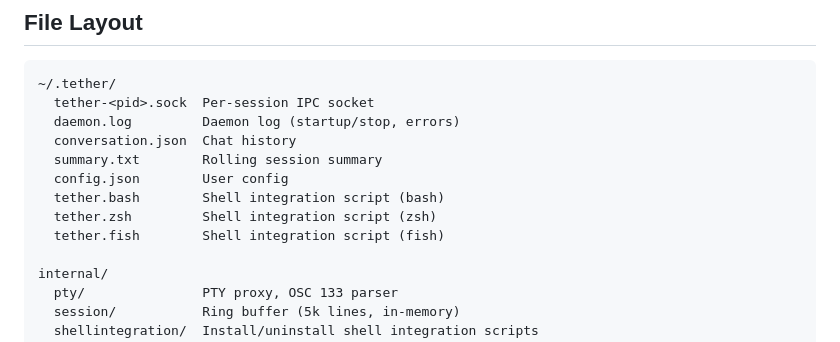
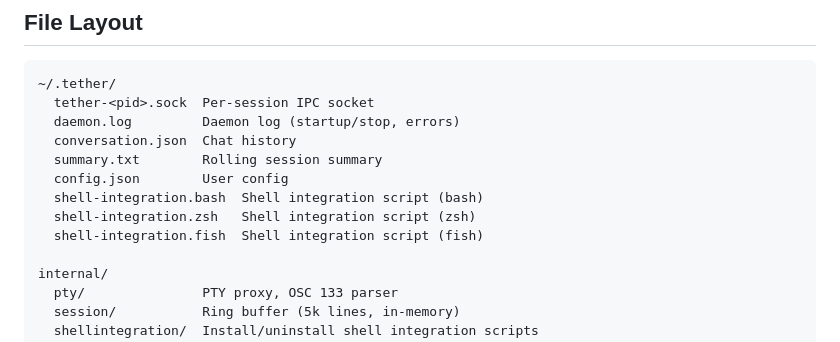
Before and after one commit to AllDayJon/Tether, a Markdown page: tether-design.md, the part around the change. Rendered like a GitHub page.

Commit message:
docs: update tether-design.md file layout to use shell-integration.{bash,zsh,fish}
Agent-Logs-Url: https://github.com/AllDayJon/Tether/sessions/2f1bfa6b-9228-403d-8f6c-42b040de5b04

Co-authored-by: AllDayJon <3322930+AllDayJon@users.noreply.github.com>

```diff
--- a/tether-design.md
+++ b/tether-design.md
@@ -213,9 +213,9 @@ shell output (PTY stream)
   conversation.json  Chat history
   summary.txt        Rolling session summary
   config.json        User config
-  tether.bash        Shell integration script (bash)
-  tether.zsh         Shell integration script (zsh)
-  tether.fish        Shell integration script (fish)
+  shell-integration.bash  Shell integration script (bash)
+  shell-integration.zsh   Shell integration script (zsh)
+  shell-integration.fish  Shell integration script (fish)
 
 internal/
   pty/               PTY proxy, OSC 133 parser
```
